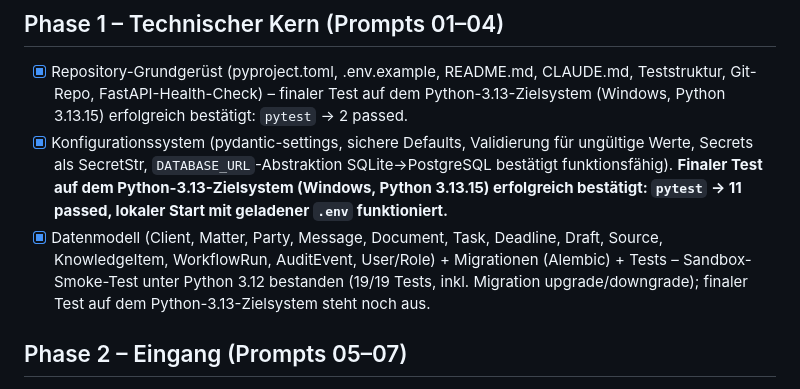
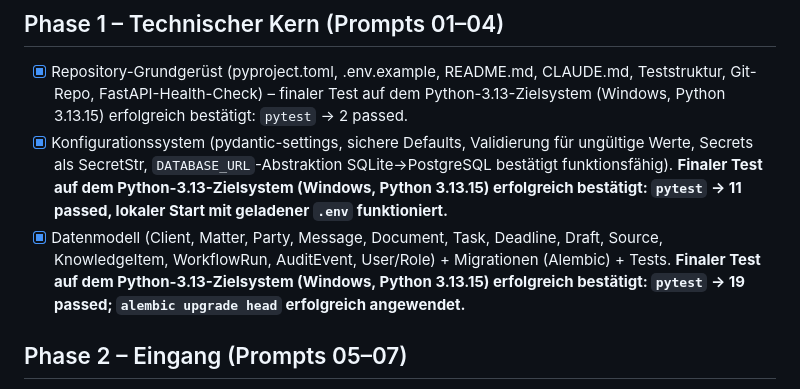
Before and after one commit to Wertcheck/Lexoron, a Markdown page: TODO.md, the part around the change. GitHub-like rendering.

Commit message:
Bestaetigung: finaler Test Prompt 04 auf Python-3.13-Zielsystem erfolgreich

```diff
--- a/TODO.md
+++ b/TODO.md
@@ -21,9 +21,9 @@ abgestimmt ist.
       Python-3.13-Zielsystem (Windows, Python 3.13.15) erfolgreich bestätigt:
       `pytest` → 11 passed, lokaler Start mit geladener `.env` funktioniert.**
 - [x] Datenmodell (Client, Matter, Party, Message, Document, Task, Deadline, Draft, Source,
-      KnowledgeItem, WorkflowRun, AuditEvent, User/Role) + Migrationen (Alembic) + Tests –
-      Sandbox-Smoke-Test unter Python 3.12 bestanden (19/19 Tests, inkl. Migration
-      upgrade/downgrade); finaler Test auf dem Python-3.13-Zielsystem steht noch aus.
+      KnowledgeItem, WorkflowRun, AuditEvent, User/Role) + Migrationen (Alembic) + Tests.
+      **Finaler Test auf dem Python-3.13-Zielsystem (Windows, Python 3.13.15) erfolgreich
+      bestätigt: `pytest` → 19 passed; `alembic upgrade head` erfolgreich angewendet.**
 
 ## Phase 2 – Eingang (Prompts 05–07)
 - [ ] Scan-Ordner-Überwachung (Intake-Service, Hash, sicherer Intake-Bereich)
```
